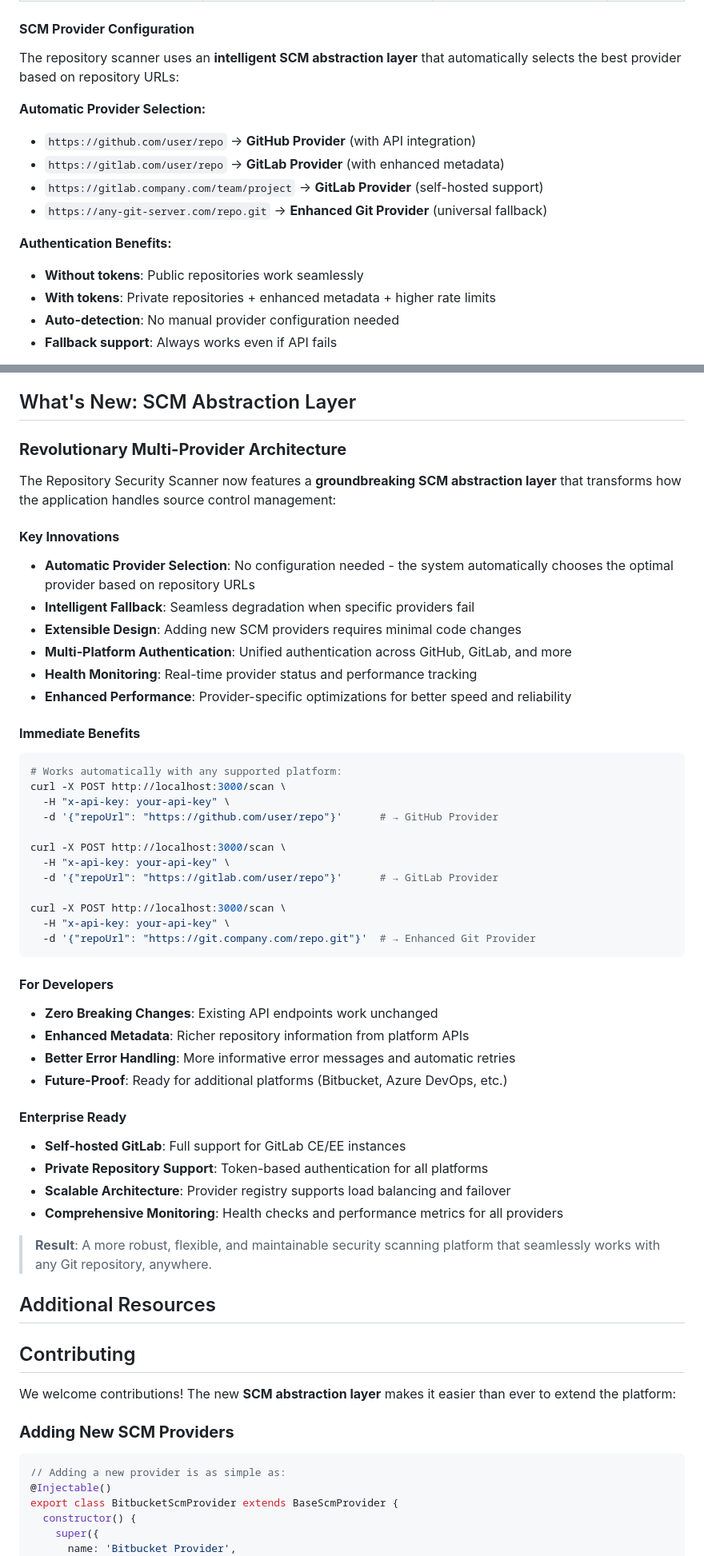
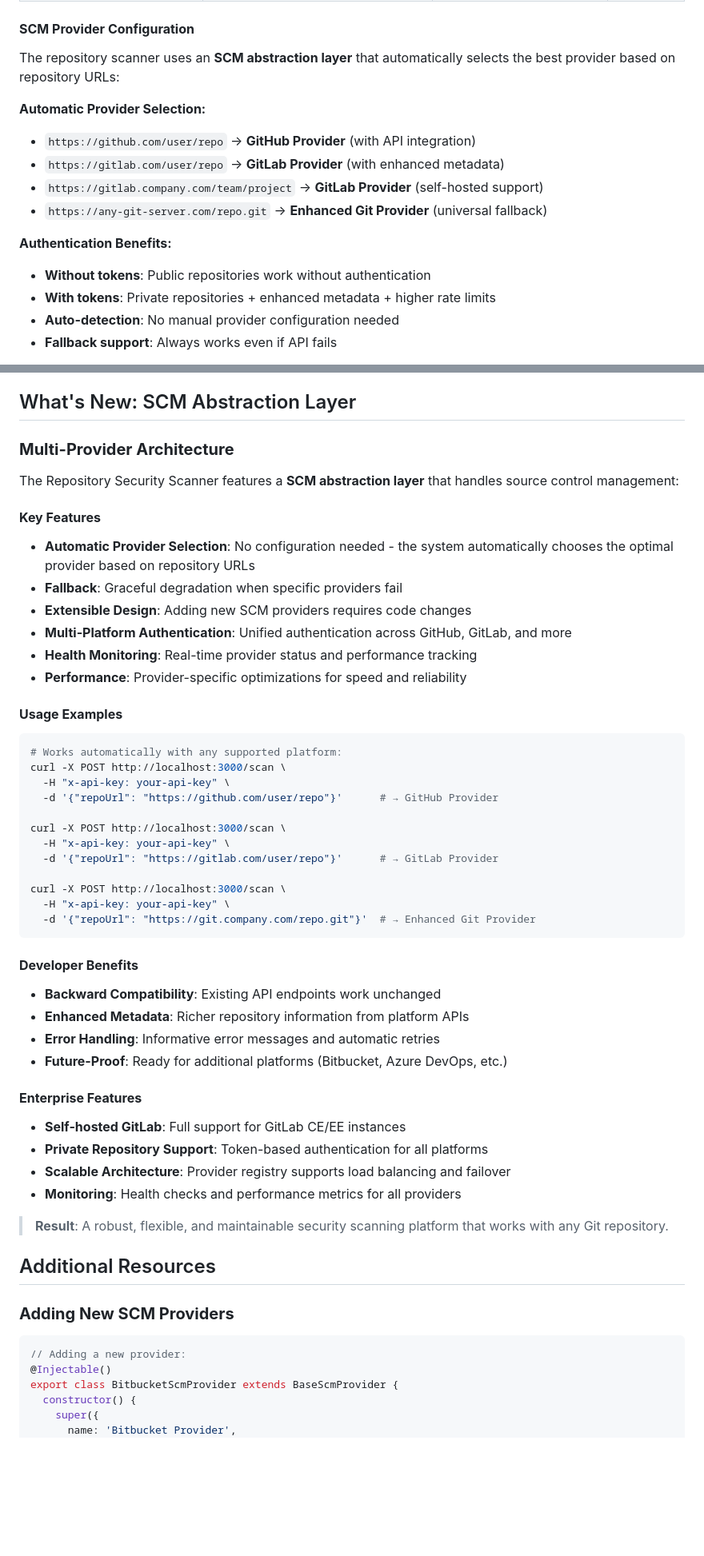
Before and after one commit to dimitrity/repo-security-scanner, a Markdown page: README.md, 2 parts joined by grey strips. Shown: that part at 80% size. GitHub-like rendering; blank space fills up the shorter version.

````diff
--- a/README.md
+++ b/README.md
@@ -981,7 +981,7 @@ docker logs -f security-scanner
 
 #### **SCM Provider Configuration**
 
-The repository scanner uses an **intelligent SCM abstraction layer** that automatically selects the best provider based on repository URLs:
+The repository scanner uses an **SCM abstraction layer** that automatically selects the best provider based on repository URLs:
 
 **Automatic Provider Selection:**
 - `https://github.com/user/repo` → **GitHub Provider** (with API integration)
@@ -990,7 +990,7 @@ The repository scanner uses an **intelligent SCM abstraction layer** that automa
 - `https://any-git-server.com/repo.git` → **Enhanced Git Provider** (universal fallback)
 
 **Authentication Benefits:**
-- **Without tokens**: Public repositories work seamlessly
+- **Without tokens**: Public repositories work without authentication
 - **With tokens**: Private repositories + enhanced metadata + higher rate limits
 - **Auto-detection**: No manual provider configuration needed
 - **Fallback support**: Always works even if API fails
@@ -1369,20 +1369,20 @@ try {
 
 ## What's New: SCM Abstraction Layer
 
-### **Revolutionary Multi-Provider Architecture**
-
-The Repository Security Scanner now features a **groundbreaking SCM abstraction layer** that transforms how the application handles source control management:
-
-#### **Key Innovations**
+### **Multi-Provider Architecture**
+
+The Repository Security Scanner features a **SCM abstraction layer** that handles source control management:
+
+#### **Key Features**
 
 - **Automatic Provider Selection**: No configuration needed - the system automatically chooses the optimal provider based on repository URLs
-- **Intelligent Fallback**: Seamless degradation when specific providers fail
-- **Extensible Design**: Adding new SCM providers requires minimal code changes
+- **Fallback**: Graceful degradation when specific providers fail
+- **Extensible Design**: Adding new SCM providers requires code changes
 - **Multi-Platform Authentication**: Unified authentication across GitHub, GitLab, and more
 - **Health Monitoring**: Real-time provider status and performance tracking
-- **Enhanced Performance**: Provider-specific optimizations for better speed and reliability
-
-#### **Immediate Benefits**
+- **Performance**: Provider-specific optimizations for speed and reliability
+
+#### **Usage Examples**
 
 ```bash
 # Works automatically with any supported platform:
@@ -1399,31 +1399,27 @@ curl -X POST http://localhost:3000/scan \
   -d '{"repoUrl": "https://git.company.com/repo.git"}'  # → Enhanced Git Provider
 ```
 
-#### **For Developers**
-
-- **Zero Breaking Changes**: Existing API endpoints work unchanged
+#### **Developer Benefits**
+
+- **Backward Compatibility**: Existing API endpoints work unchanged
 - **Enhanced Metadata**: Richer repository information from platform APIs
-- **Better Error Handling**: More informative error messages and automatic retries
+- **Error Handling**: Informative error messages and automatic retries
 - **Future-Proof**: Ready for additional platforms (Bitbucket, Azure DevOps, etc.)
 
-#### **Enterprise Ready**
+#### **Enterprise Features**
 
 - **Self-hosted GitLab**: Full support for GitLab CE/EE instances
 - **Private Repository Support**: Token-based authentication for all platforms
 - **Scalable Architecture**: Provider registry supports load balancing and failover
-- **Comprehensive Monitoring**: Health checks and performance metrics for all providers
-
-> **Result**: A more robust, flexible, and maintainable security scanning platform that seamlessly works with any Git repository, anywhere.
+- **Monitoring**: Health checks and performance metrics for all providers
+
+> **Result**: A robust, flexible, and maintainable security scanning platform that works with any Git repository.
 
 ## Additional Resources
-
-## Contributing
-
-We welcome contributions! The new **SCM abstraction layer** makes it easier than ever to extend the platform:
 
 ### **Adding New SCM Providers**
 ```typescript
-// Adding a new provider is as simple as:
+// Adding a new provider:
 @Injectable()
 export class BitbucketScmProvider extends BaseScmProvider {
   constructor() {
````
Also changed, not shown: other parts of README.md (+35 -35 lines).
